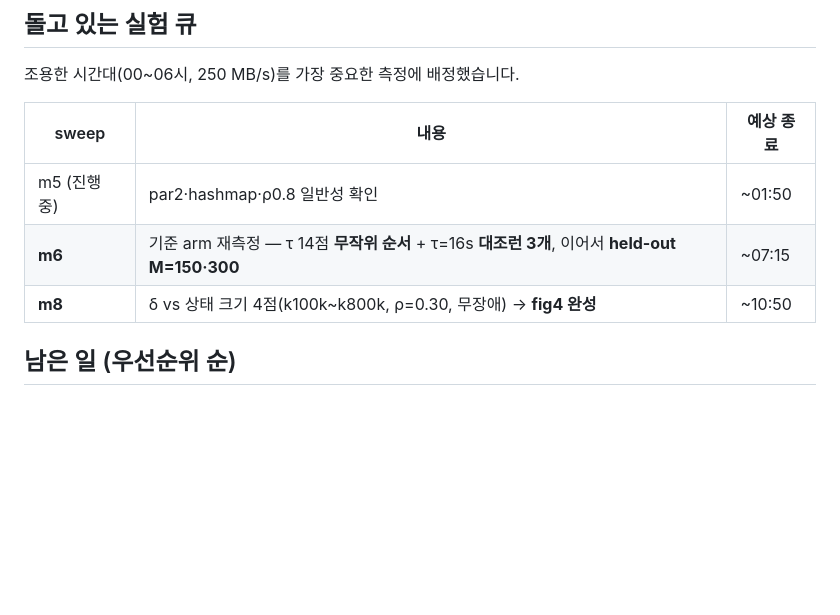
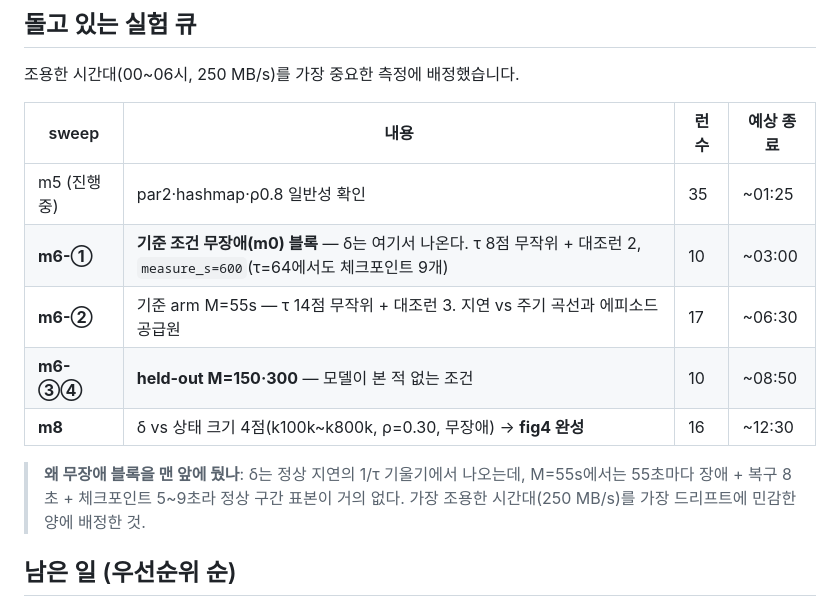
Before and after one commit to Anyangta/Study_Journal, a Markdown page: ICNGC_2차논문/논문요약/04_진행상황과_남은일.md, the part around the change. Rendered like a GitHub page; blank space fills up the shorter version.

Commit message:
2026-09-07_m6에-무장애-기준블록-선두-배치
delta는 정상 지연의 1/tau 기울기에서 나오는데 m6 기준 블록이 전부 M=55s
장애 런이라 정상 구간 표본이 없었음. 기준 조건(k200k, rho=0.50) 무장애
블록 10런(measure_s=600, tau 8점 무작위 + 대조런 2)을 m6 맨 앞에 추가해
가장 조용한 시간대를 가장 드리프트에 민감한 양에 배정. m6 총 37런 7.4h.

Co-Authored-By: Claude Opus 5 <noreply@anthropic.com>

```diff
--- a/ICNGC_2차논문/논문요약/04_진행상황과_남은일.md
+++ b/ICNGC_2차논문/논문요약/04_진행상황과_남은일.md
@@ -44,11 +44,17 @@
 
 조용한 시간대(00~06시, 250 MB/s)를 가장 중요한 측정에 배정했습니다.
 
-| sweep | 내용 | 예상 종료 |
-|---|---|---|
-| m5 (진행 중) | par2·hashmap·ρ0.8 일반성 확인 | ~01:50 |
-| **m6** | 기준 arm 재측정 — τ 14점 **무작위 순서** + τ=16s **대조런 3개**, 이어서 **held-out M=150·300** | ~07:15 |
-| **m8** | δ vs 상태 크기 4점(k100k~k800k, ρ=0.30, 무장애) → **fig4 완성** | ~10:50 |
+| sweep | 내용 | 런 수 | 예상 종료 |
+|---|---|---|---|
+| m5 (진행 중) | par2·hashmap·ρ0.8 일반성 확인 | 35 | ~01:25 |
+| **m6-①** | **기준 조건 무장애(m0) 블록** — δ는 여기서 나온다. τ 8점 무작위 + 대조런 2, `measure_s=600`(τ=64에서도 체크포인트 9개) | 10 | ~03:00 |
+| **m6-②** | 기준 arm M=55s — τ 14점 무작위 + 대조런 3. 지연 vs 주기 곡선과 에피소드 공급원 | 17 | ~06:30 |
+| **m6-③④** | **held-out M=150·300** — 모델이 본 적 없는 조건 | 10 | ~08:50 |
+| **m8** | δ vs 상태 크기 4점(k100k~k800k, ρ=0.30, 무장애) → **fig4 완성** | 16 | ~12:30 |
+
+> **왜 무장애 블록을 맨 앞에 뒀나**: δ는 정상 지연의 1/τ 기울기에서 나오는데,
+> M=55s에서는 55초마다 장애 + 복구 8초 + 체크포인트 5~9초라 정상 구간 표본이 거의
+> 없다. 가장 조용한 시간대(250 MB/s)를 가장 드리프트에 민감한 양에 배정한 것.
 
 ## 남은 일 (우선순위 순)
 
```
